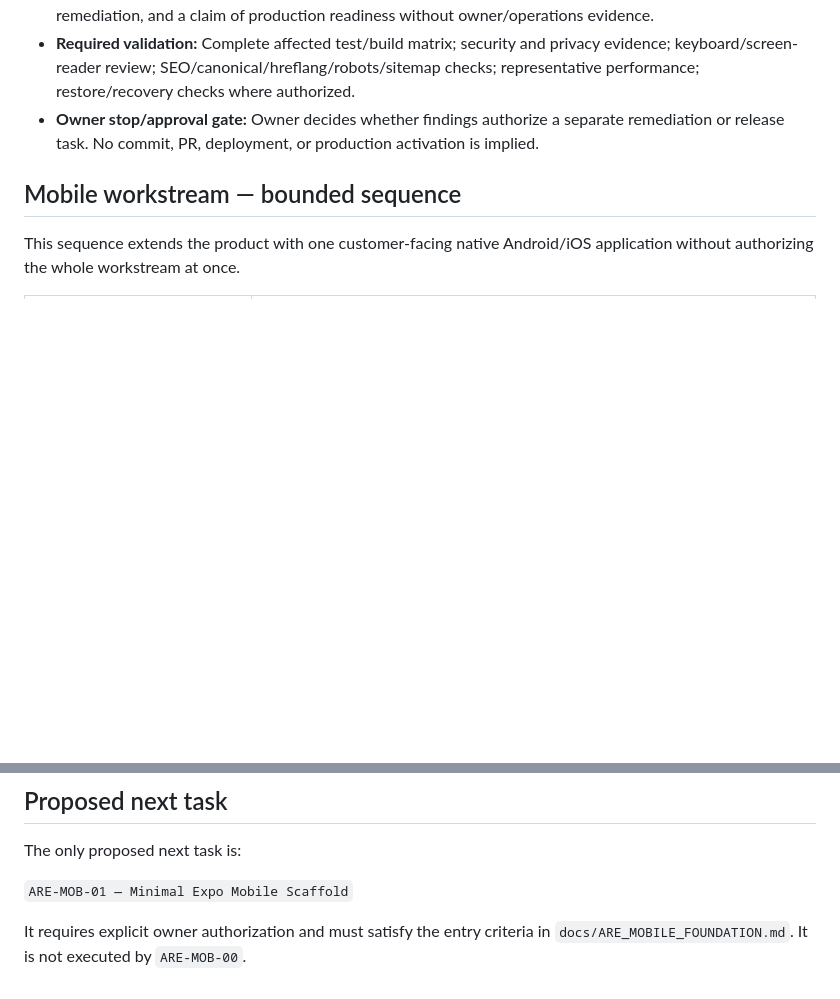
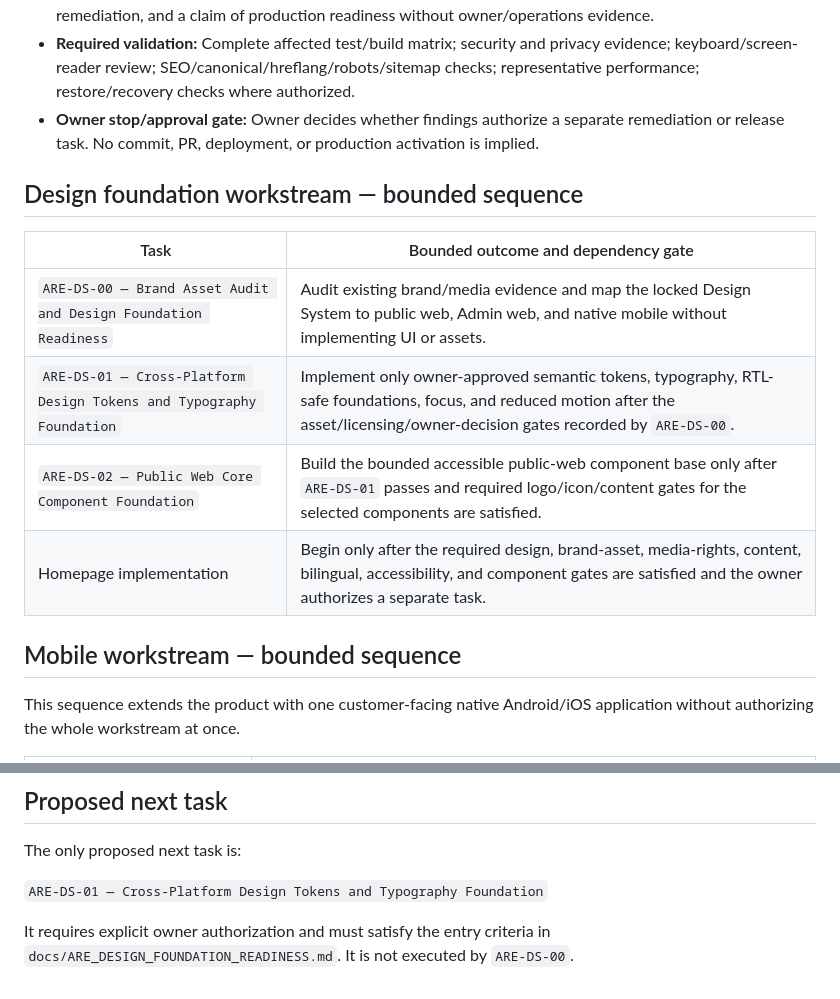
Before and after one commit to emranyounasdxb-ai/are, a Markdown page: docs/ARE_IMPLEMENTATION_PLAN.md, 2 parts joined by grey strips. GitHub-like rendering; blank space fills up the shorter version.

Commit message:
docs: audit ARE brand and design readiness

```diff
--- a/docs/ARE_IMPLEMENTATION_PLAN.md
+++ b/docs/ARE_IMPLEMENTATION_PLAN.md
@@ -76,6 +76,15 @@ This is a dependency-aware sequence, not blanket implementation approval. Every
 - **Required validation:** Complete affected test/build matrix; security and privacy evidence; keyboard/screen-reader review; SEO/canonical/hreflang/robots/sitemap checks; representative performance; restore/recovery checks where authorized.
 - **Owner stop/approval gate:** Owner decides whether findings authorize a separate remediation or release task. No commit, PR, deployment, or production activation is implied.
 
+## Design foundation workstream — bounded sequence
+
+| Task | Bounded outcome and dependency gate |
+| --- | --- |
+| `ARE-DS-00 — Brand Asset Audit and Design Foundation Readiness` | Audit existing brand/media evidence and map the locked Design System to public web, Admin web, and native mobile without implementing UI or assets. |
+| `ARE-DS-01 — Cross-Platform Design Tokens and Typography Foundation` | Implement only owner-approved semantic tokens, typography, RTL-safe foundations, focus, and reduced motion after the asset/licensing/owner-decision gates recorded by `ARE-DS-00`. |
+| `ARE-DS-02 — Public Web Core Component Foundation` | Build the bounded accessible public-web component base only after `ARE-DS-01` passes and required logo/icon/content gates for the selected components are satisfied. |
+| Homepage implementation | Begin only after the required design, brand-asset, media-rights, content, bilingual, accessibility, and component gates are satisfied and the owner authorizes a separate task. |
+
 ## Mobile workstream — bounded sequence
 
 This sequence extends the product with one customer-facing native Android/iOS application without authorizing the whole workstream at once.
@@ -92,6 +101,6 @@ This sequence extends the product with one customer-facing native Android/iOS ap
 
 The only proposed next task is:
 
-`ARE-MOB-01 — Minimal Expo Mobile Scaffold`
+`ARE-DS-01 — Cross-Platform Design Tokens and Typography Foundation`
 
-It requires explicit owner authorization and must satisfy the entry criteria in `docs/ARE_MOBILE_FOUNDATION.md`. It is not executed by `ARE-MOB-00`.
+It requires explicit owner authorization and must satisfy the entry criteria in `docs/ARE_DESIGN_FOUNDATION_READINESS.md`. It is not executed by `ARE-DS-00`.
```
Also changed, not shown: docs/ARE_DESIGN_FOUNDATION_READINESS.md (added, +219 -0 lines).
